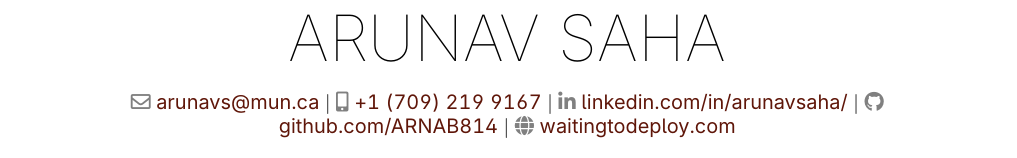
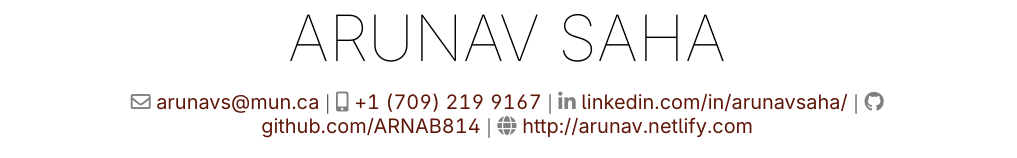
Before and after one commit to ARNAB814/Resume, a LaTeX CV (Resume.tex): part of the page, cut so that both start at the same text. Compiled offline with pdfLaTeX.

Commit message:
Update Resume.tex

```diff
--- a/Resume.tex
+++ b/Resume.tex
@@ -72,7 +72,7 @@
     {\color{icnclr}\faIcon{mobile-alt}} \href{tel:+17092199167}{+1 (709) 219 9167} $|$
     {\color{icnclr}\faLinkedinIn} \href{https://www.linkedin.com/in/arunavsaha/}{linkedin.com/in/arunavsaha/} $|$
     {\color{icnclr}\faGithub} \href{https://github.com/ARNAB814}{github.com/ARNAB814} $|$
-    {\color{icnclr}\faGlobe} \href{http://waitingtodeploy.com}{waitingtodeploy.com}
+    {\color{icnclr}\faGlobe} \href{http://arunav.netlify.com}{http://arunav.netlify.com}
 \end{center}
 
 \section{Experiences}
```
